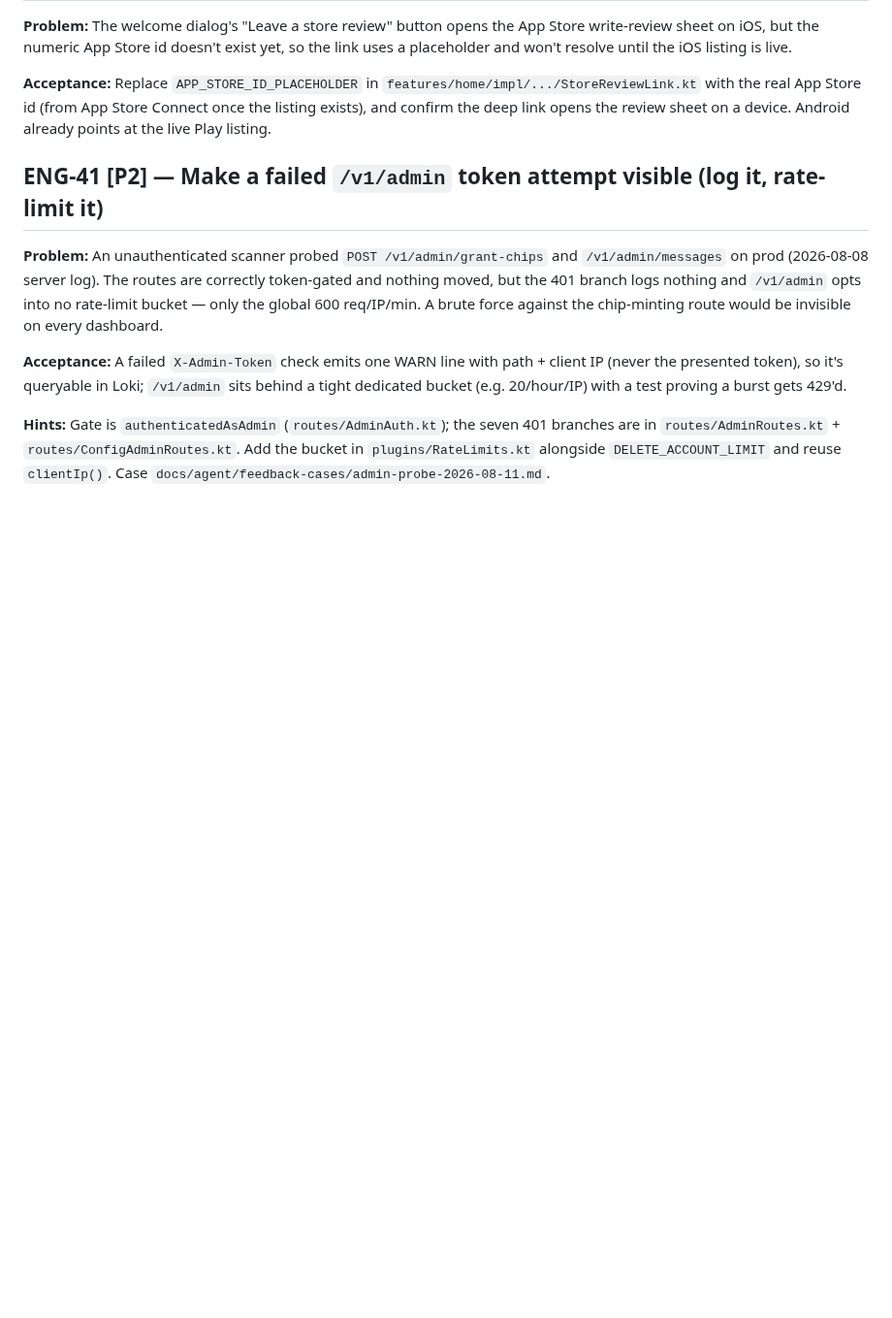
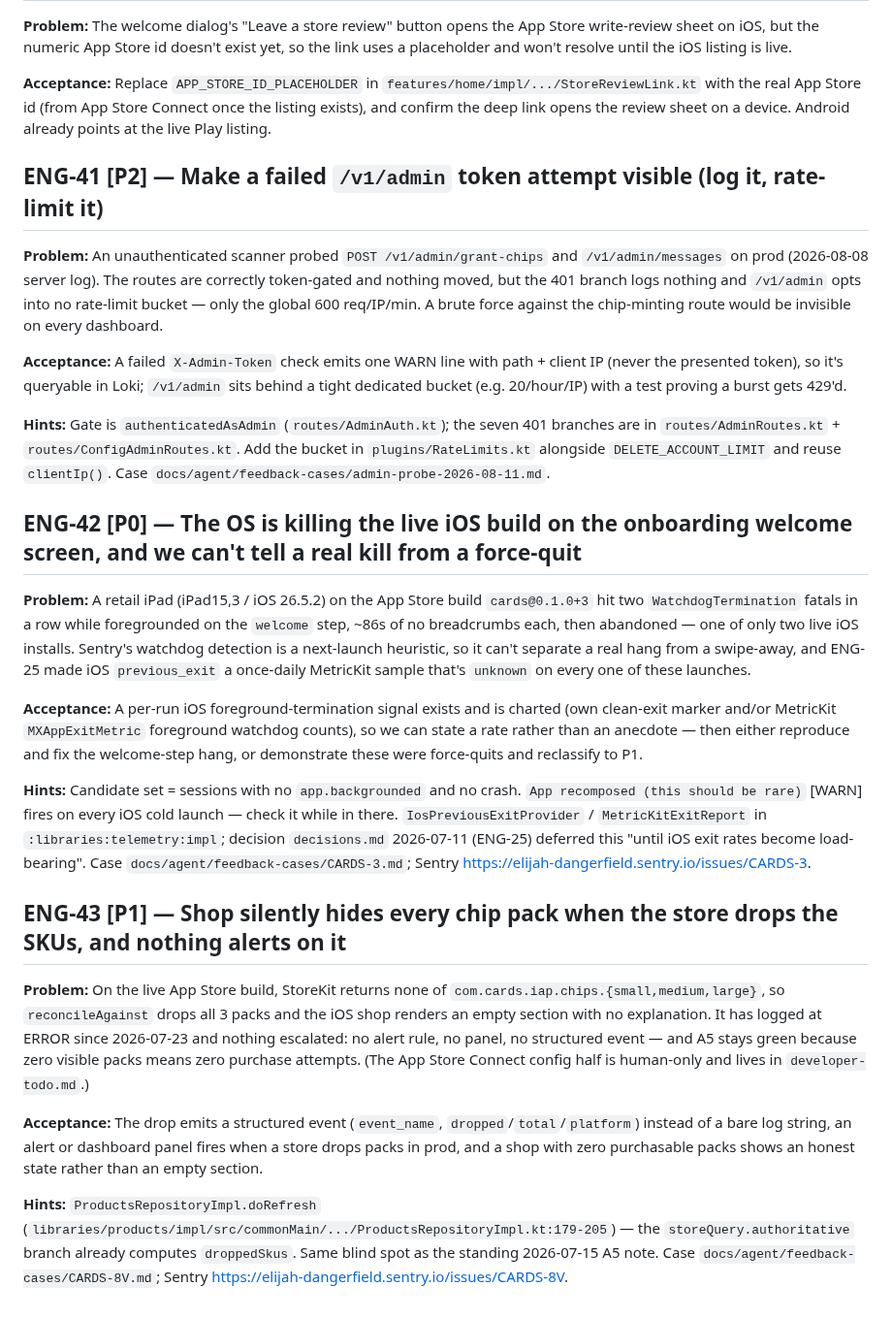
Before and after one commit to Elijah-Dangerfield/Cards, a Markdown page: docs/todo.md, the part around the change. Shown at 97% size. Rendered like a GitHub page; blank space fills up the shorter version.

Commit message:
docs(todo): file ENG-42 + ENG-43 from the 08-18 observability triage
Both unresolved Sentry issues turned out to be on the LIVE App Store build
(environment store-ios-release, cards@0.1.0+3 = tag v0.1.0), not the dev
noise their prior dispositions assumed.

ENG-42 [P0] — CARDS-3 regressed: two OS watchdog kills 99s apart on a retail
iPad, foregrounded on the onboarding welcome step, after which the install
never returned. We can't yet tell a real hang from a force-quit, so the item
leads with getting a per-run iOS foreground-termination signal.

ENG-43 [P1] — CARDS-8V regressed: StoreKit recognizes none of the three chip
pack SKUs, so the iOS shop hides all of them and revenue is zero by
construction. A5 can't see it (a success rate with no attempts reads healthy),
so this covers the structured event, the alert, and an honest empty-shop
state. The App Store Connect half is human-only and goes to developer-todo.

Co-Authored-By: Claude Opus 5 (1M context) <noreply@anthropic.com>

```diff
--- a/docs/todo.md
+++ b/docs/todo.md
@@ -85,3 +85,19 @@ Everything here is worker-pickable. Human-only work (device QA, dashboard config
 **Acceptance:** A failed `X-Admin-Token` check emits one WARN line with path + client IP (never the presented token), so it's queryable in Loki; `/v1/admin` sits behind a tight dedicated bucket (e.g. 20/hour/IP) with a test proving a burst gets 429'd.
 
 **Hints:** Gate is `authenticatedAsAdmin` (`routes/AdminAuth.kt`); the seven 401 branches are in `routes/AdminRoutes.kt` + `routes/ConfigAdminRoutes.kt`. Add the bucket in `plugins/RateLimits.kt` alongside `DELETE_ACCOUNT_LIMIT` and reuse `clientIp()`. Case `docs/agent/feedback-cases/admin-probe-2026-08-11.md`.
+
+## ENG-42 [P0] — The OS is killing the live iOS build on the onboarding welcome screen, and we can't tell a real kill from a force-quit
+
+**Problem:** A retail iPad (iPad15,3 / iOS 26.5.2) on the App Store build `cards@0.1.0+3` hit two `WatchdogTermination` fatals in a row while foregrounded on the `welcome` step, ~86s of no breadcrumbs each, then abandoned — one of only two live iOS installs. Sentry's watchdog detection is a next-launch heuristic, so it can't separate a real hang from a swipe-away, and ENG-25 made iOS `previous_exit` a once-daily MetricKit sample that's `unknown` on every one of these launches.
+
+**Acceptance:** A per-run iOS foreground-termination signal exists and is charted (own clean-exit marker and/or MetricKit `MXAppExitMetric` foreground watchdog counts), so we can state a rate rather than an anecdote — then either reproduce and fix the welcome-step hang, or demonstrate these were force-quits and reclassify to P1.
+
+**Hints:** Candidate set = sessions with no `app.backgrounded` and no crash. `App recomposed (this should be rare)` [WARN] fires on every iOS cold launch — check it while in there. `IosPreviousExitProvider` / `MetricKitExitReport` in `:libraries:telemetry:impl`; decision `decisions.md` 2026-07-11 (ENG-25) deferred this "until iOS exit rates become load-bearing". Case `docs/agent/feedback-cases/CARDS-3.md`; Sentry https://elijah-dangerfield.sentry.io/issues/CARDS-3.
+
+## ENG-43 [P1] — Shop silently hides every chip pack when the store drops the SKUs, and nothing alerts on it
+
+**Problem:** On the live App Store build, StoreKit returns none of `com.cards.iap.chips.{small,medium,large}`, so `reconcileAgainst` drops all 3 packs and the iOS shop renders an empty section with no explanation. It has logged at ERROR since 2026-07-23 and nothing escalated: no alert rule, no panel, no structured event — and A5 stays green because zero visible packs means zero purchase attempts. (The App Store Connect config half is human-only and lives in `developer-todo.md`.)
+
+**Acceptance:** The drop emits a structured event (`event_name`, `dropped`/`total`/`platform`) instead of a bare log string, an alert or dashboard panel fires when a store drops packs in prod, and a shop with zero purchasable packs shows an honest state rather than an empty section.
+
+**Hints:** `ProductsRepositoryImpl.doRefresh` (`libraries/products/impl/src/commonMain/.../ProductsRepositoryImpl.kt:179-205`) — the `storeQuery.authoritative` branch already computes `droppedSkus`. Same blind spot as the standing 2026-07-15 A5 note. Case `docs/agent/feedback-cases/CARDS-8V.md`; Sentry https://elijah-dangerfield.sentry.io/issues/CARDS-8V.
```
Also changed, not shown: 2 other files.
